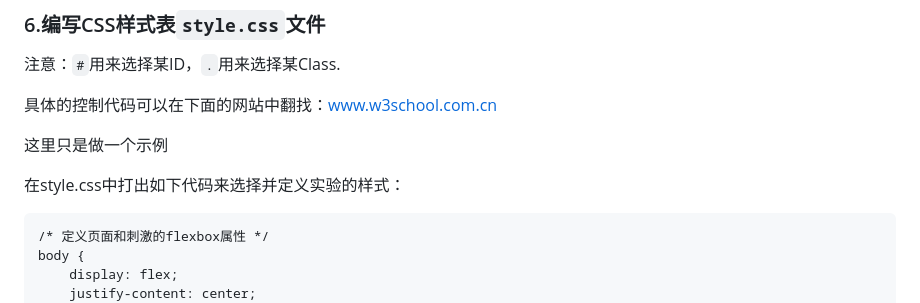
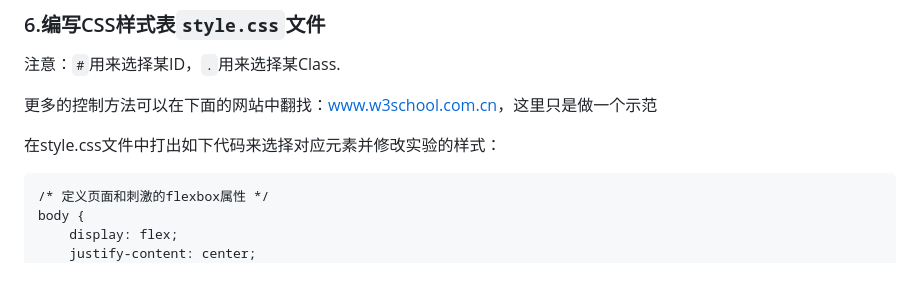
Before and after one commit to KailiangGe/Psychological_Experiment-Narrative_Therapy, a Markdown page: TUTORIAL.md, the part around the change. Rendered like a GitHub page; blank space fills up the shorter version.

````diff
--- a/TUTORIAL.md
+++ b/TUTORIAL.md
@@ -594,11 +594,9 @@ h1 {
 
 注意：`#`用来选择某ID，`.`用来选择某Class.
 
-具体的控制代码可以在下面的网站中翻找：[www.w3school.com.cn](www.w3school.com.cn)
+更多的控制方法可以在下面的网站中翻找：[www.w3school.com.cn](www.w3school.com.cn)，这里只是做一个示范
 
-这里只是做一个示例
-
-在style.css中打出如下代码来选择并定义实验的样式：
+在style.css文件中打出如下代码来选择对应元素并修改实验的样式：
 
 ```
 /* 定义页面和刺激的flexbox属性 */
````
